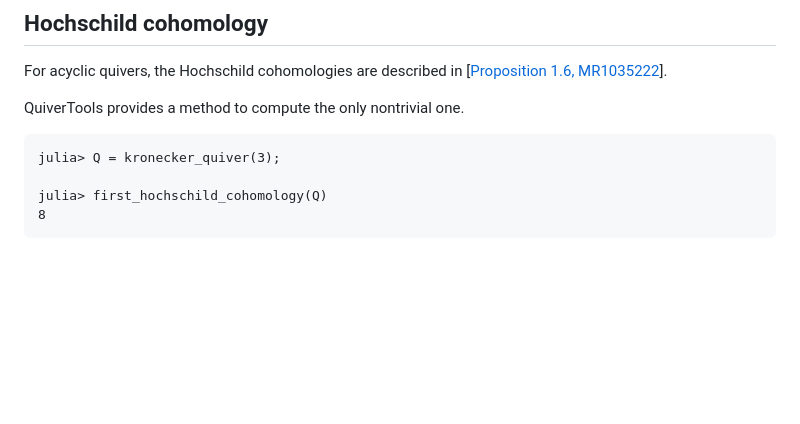
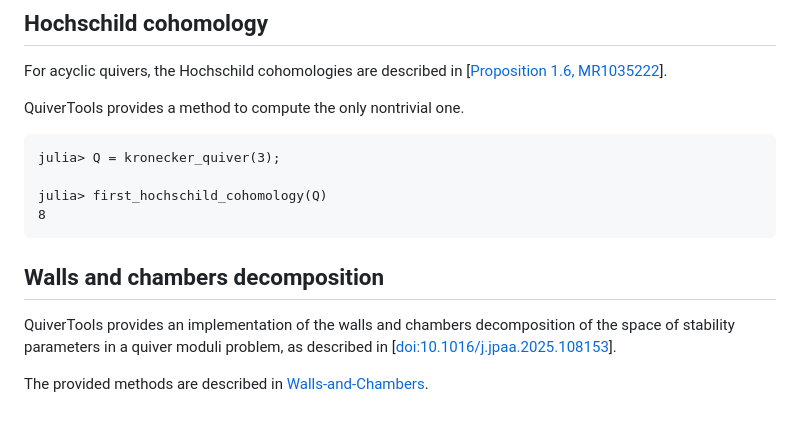
Before and after one commit to QuiverTools/QuiverTools.jl, a Markdown page: docs/src/tutorial.md, the part around the change. Rendered like a GitHub page; blank space fills up the shorter version.

````diff
--- a/docs/src/tutorial.md
+++ b/docs/src/tutorial.md
@@ -576,3 +576,11 @@ julia> Q = kronecker_quiver(3);
 julia> first_hochschild_cohomology(Q)
 8
 ```
+
+## Walls and chambers decomposition
+
+QuiverTools provides an implementation of the walls and chambers decomposition
+of the space of stability parameters in a quiver moduli problem,
+as described in [[doi:10.1016/j.jpaa.2025.108153](https://doi.org/10.1016/j.jpaa.2025.108153)].
+
+The provided methods are described in [Walls-and-Chambers](@ref).
````
